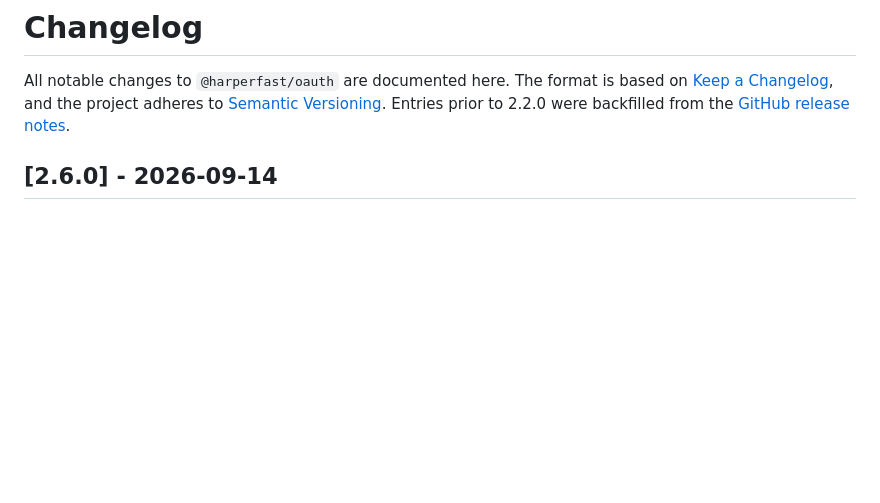
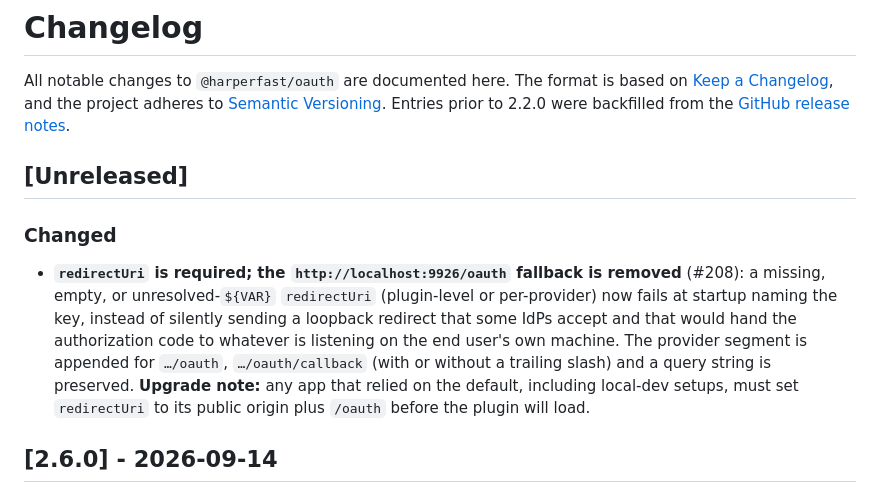
Before and after one commit to HarperFast/oauth, a Markdown page: CHANGELOG.md, the part around the change. Drawn GitHub-style; blank space fills up the shorter version.

Commit message:
docs: changelog entry for required redirectUri
Add an Unreleased/Changed entry for #208: the localhost:9926 loopback
redirectUri fallback is removed, and a missing/empty/unresolved
redirectUri (plugin-level or per-provider) now fails at startup.

Co-Authored-By: Claude Fable 5.1 <noreply@anthropic.com>

```diff
--- a/CHANGELOG.md
+++ b/CHANGELOG.md
@@ -1,6 +1,12 @@
 # Changelog
 
 All notable changes to `@harperfast/oauth` are documented here. The format is based on [Keep a Changelog](https://keepachangelog.com/en/1.1.0/), and the project adheres to [Semantic Versioning](https://semver.org/spec/v2.0.0.html). Entries prior to 2.2.0 were backfilled from the [GitHub release notes](https://github.com/HarperFast/oauth/releases).
+
+## [Unreleased]
+
+### Changed
+
+- **`redirectUri` is required; the `http://localhost:9926/oauth` fallback is removed** (#208): a missing, empty, or unresolved-`${VAR}` `redirectUri` (plugin-level or per-provider) now fails at startup naming the key, instead of silently sending a loopback redirect that some IdPs accept and that would hand the authorization code to whatever is listening on the end user's own machine. The provider segment is appended for `…/oauth`, `…/oauth/callback` (with or without a trailing slash) and a query string is preserved. **Upgrade note:** any app that relied on the default, including local-dev setups, must set `redirectUri` to its public origin plus `/oauth` before the plugin will load.
 
 ## [2.6.0] - 2026-09-14
 
```
